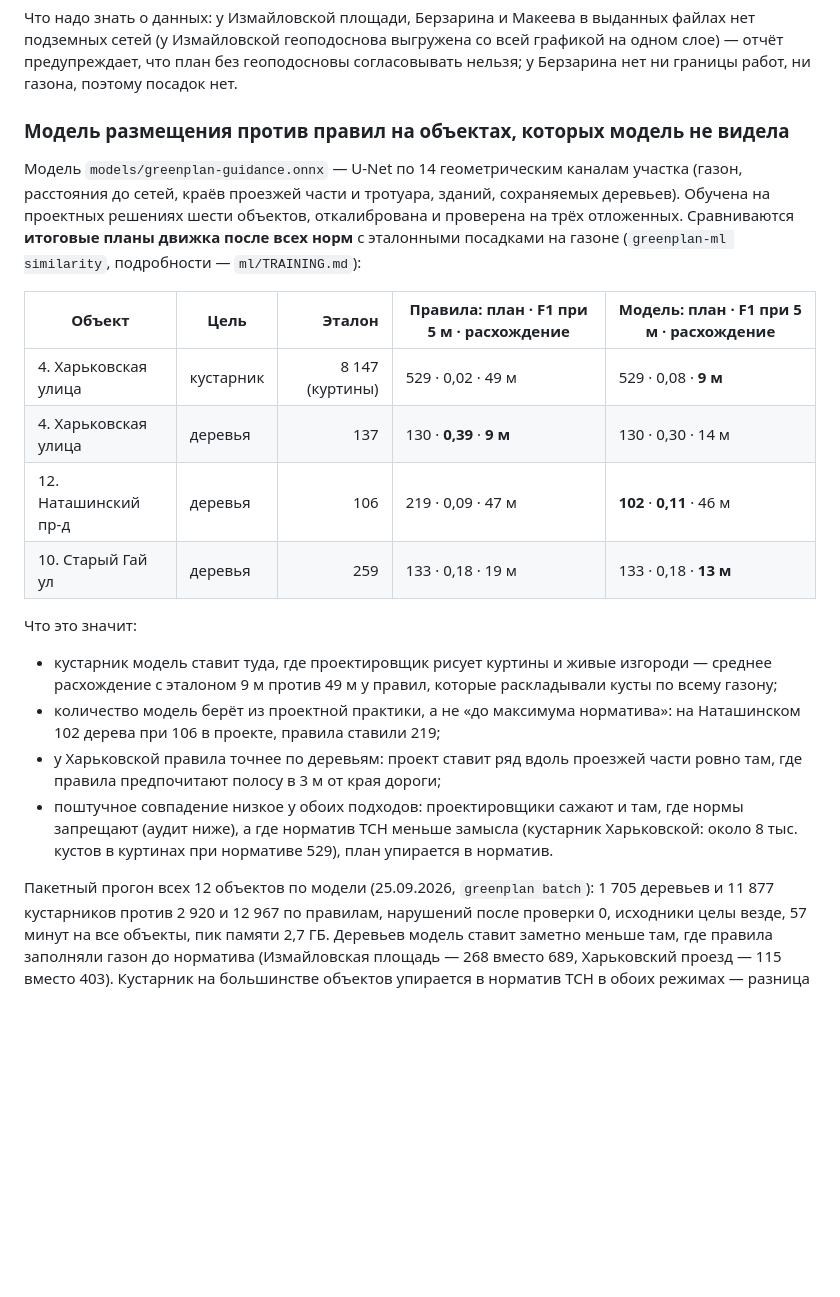
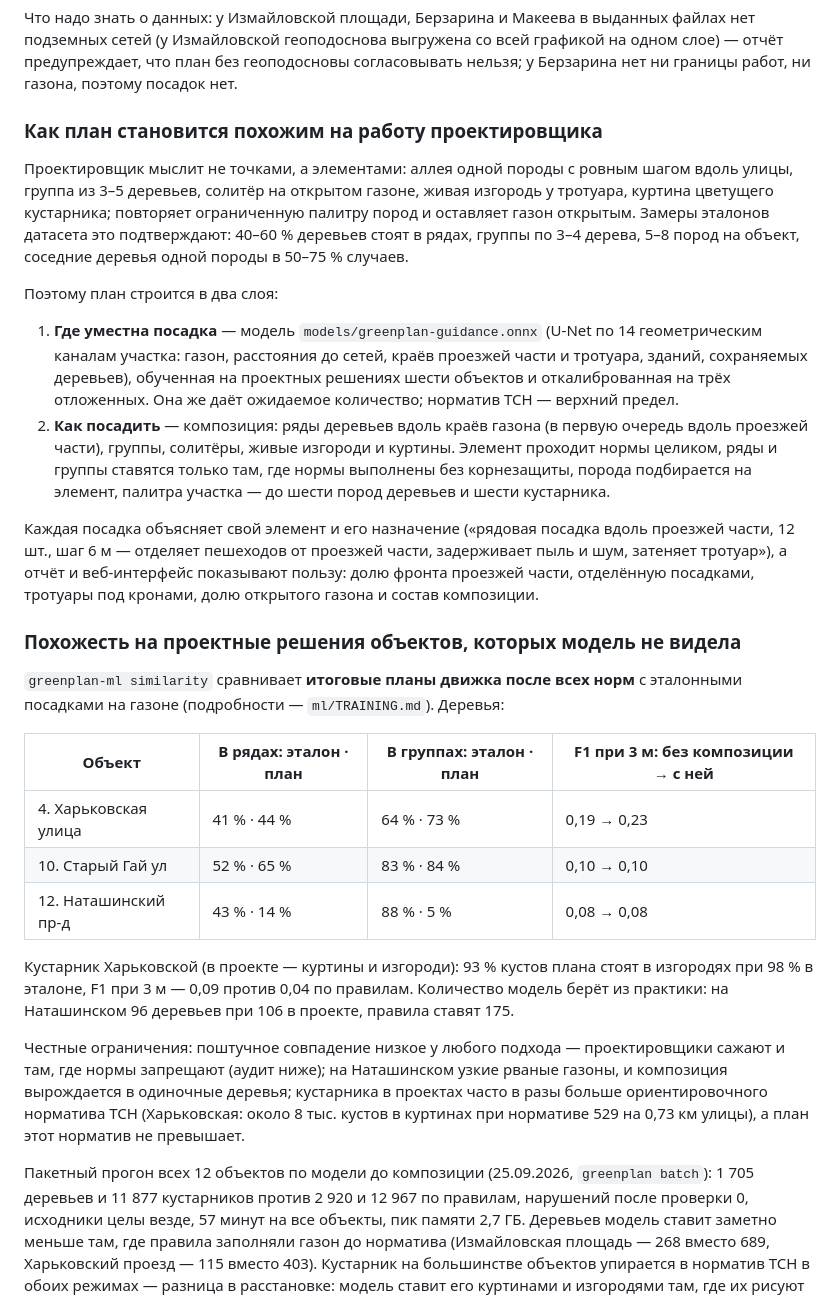
Before and after one commit to Ov3rl0rd1/GreenMoscow, a Markdown page: README.md, the part around the change. GitHub-like rendering; blank space fills up the shorter version.

Commit message:
README: композиция посадок и её сравнение с проектными решениями

```diff
--- a/README.md
+++ b/README.md
@@ -80,34 +80,52 @@ py -3.11 -m venv .venv
 предупреждает, что план без геоподосновы согласовывать нельзя; у Берзарина нет ни границы работ,
 ни газона, поэтому посадок нет.
 
-### Модель размещения против правил на объектах, которых модель не видела
+### Как план становится похожим на работу проектировщика
 
-Модель `models/greenplan-guidance.onnx` — U-Net по 14 геометрическим каналам участка (газон,
-расстояния до сетей, краёв проезжей части и тротуара, зданий, сохраняемых деревьев). Обучена на
-проектных решениях шести объектов, откалибрована и проверена на трёх отложенных. Сравниваются
-**итоговые планы движка после всех норм** с эталонными посадками на газоне
-(`greenplan-ml similarity`, подробности — `ml/TRAINING.md`):
+Проектировщик мыслит не точками, а элементами: аллея одной породы с ровным шагом вдоль улицы,
+группа из 3–5 деревьев, солитёр на открытом газоне, живая изгородь у тротуара, куртина цветущего
+кустарника; повторяет ограниченную палитру пород и оставляет газон открытым. Замеры эталонов
+датасета это подтверждают: 40–60 % деревьев стоят в рядах, группы по 3–4 дерева, 5–8 пород на
+объект, соседние деревья одной породы в 50–75 % случаев.
 
-| Объект | Цель | Эталон | Правила: план · F1 при 5 м · расхождение | Модель: план · F1 при 5 м · расхождение |
-|---|---|---:|---|---|
-| 4. Харьковская улица | кустарник | 8 147 (куртины) | 529 · 0,02 · 49 м | 529 · 0,08 · **9 м** |
-| 4. Харьковская улица | деревья | 137 | 130 · **0,39** · **9 м** | 130 · 0,30 · 14 м |
-| 12. Наташинский пр-д | деревья | 106 | 219 · 0,09 · 47 м | **102** · **0,11** · 46 м |
-| 10. Старый Гай ул | деревья | 259 | 133 · 0,18 · 19 м | 133 · 0,18 · **13 м** |
+Поэтому план строится в два слоя:
 
-Что это значит:
+1. **Где уместна посадка** — модель `models/greenplan-guidance.onnx` (U-Net по 14 геометрическим
+   каналам участка: газон, расстояния до сетей, краёв проезжей части и тротуара, зданий,
+   сохраняемых деревьев), обученная на проектных решениях шести объектов и откалиброванная на трёх
+   отложенных. Она же даёт ожидаемое количество; норматив ТСН — верхний предел.
+2. **Как посадить** — композиция: ряды деревьев вдоль краёв газона (в первую очередь вдоль
+   проезжей части), группы, солитёры, живые изгороди и куртины. Элемент проходит нормы целиком,
+   ряды и группы ставятся только там, где нормы выполнены без корнезащиты, порода подбирается на
+   элемент, палитра участка — до шести пород деревьев и шести кустарника.
 
-- кустарник модель ставит туда, где проектировщик рисует куртины и живые изгороди — среднее
-  расхождение с эталоном 9 м против 49 м у правил, которые раскладывали кусты по всему газону;
-- количество модель берёт из проектной практики, а не «до максимума норматива»: на Наташинском
-  102 дерева при 106 в проекте, правила ставили 219;
-- у Харьковской правила точнее по деревьям: проект ставит ряд вдоль проезжей части ровно там,
-  где правила предпочитают полосу в 3 м от края дороги;
-- поштучное совпадение низкое у обоих подходов: проектировщики сажают и там, где нормы
-  запрещают (аудит ниже), а где норматив ТСН меньше замысла (кустарник Харьковской: около
-  8 тыс. кустов в куртинах при нормативе 529), план упирается в норматив.
+Каждая посадка объясняет свой элемент и его назначение («рядовая посадка вдоль проезжей части,
+12 шт., шаг 6 м — отделяет пешеходов от проезжей части, задерживает пыль и шум, затеняет
+тротуар»), а отчёт и веб-интерфейс показывают пользу: долю фронта проезжей части, отделённую
+посадками, тротуары под кронами, долю открытого газона и состав композиции.
 
-Пакетный прогон всех 12 объектов по модели (25.09.2026, `greenplan batch`): 1 705 деревьев и
+### Похожесть на проектные решения объектов, которых модель не видела
+
+`greenplan-ml similarity` сравнивает **итоговые планы движка после всех норм** с эталонными
+посадками на газоне (подробности — `ml/TRAINING.md`). Деревья:
+
+| Объект | В рядах: эталон · план | В группах: эталон · план | F1 при 3 м: без композиции → с ней |
+|---|---|---|---|
+| 4. Харьковская улица | 41 % · 44 % | 64 % · 73 % | 0,19 → 0,23 |
+| 10. Старый Гай ул | 52 % · 65 % | 83 % · 84 % | 0,10 → 0,10 |
+| 12. Наташинский пр-д | 43 % · 14 % | 88 % · 5 % | 0,08 → 0,08 |
+
+Кустарник Харьковской (в проекте — куртины и изгороди): 93 % кустов плана стоят в изгородях
+при 98 % в эталоне, F1 при 3 м — 0,09 против 0,04 по правилам. Количество модель берёт из
+практики: на Наташинском 96 деревьев при 106 в проекте, правила ставят 175.
+
+Честные ограничения: поштучное совпадение низкое у любого подхода — проектировщики сажают и там,
+где нормы запрещают (аудит ниже); на Наташинском узкие рваные газоны, и композиция вырождается в
+одиночные деревья; кустарника в проектах часто в разы больше ориентировочного норматива ТСН
+(Харьковская: около 8 тыс. кустов в куртинах при нормативе 529 на 0,73 км улицы), а план этот
+норматив не превышает.
+
+Пакетный прогон всех 12 объектов по модели до композиции (25.09.2026, `greenplan batch`): 1 705 деревьев и
 11 877 кустарников против 2 920 и 12 967 по правилам, нарушений после проверки 0, исходники целы
 везде, 57 минут на все объекты, пик памяти 2,7 ГБ. Деревьев модель ставит заметно меньше там, где
 правила заполняли газон до норматива (Измайловская площадь — 268 вместо 689, Харьковский проезд —
```
